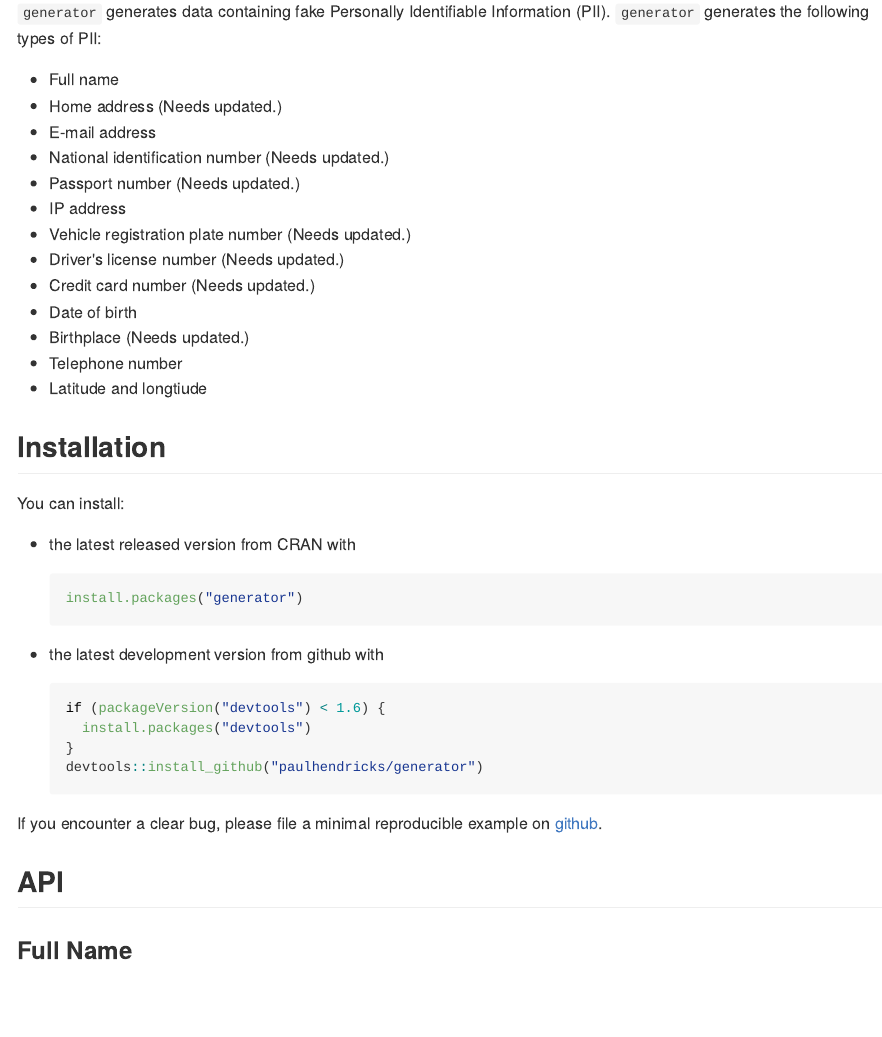
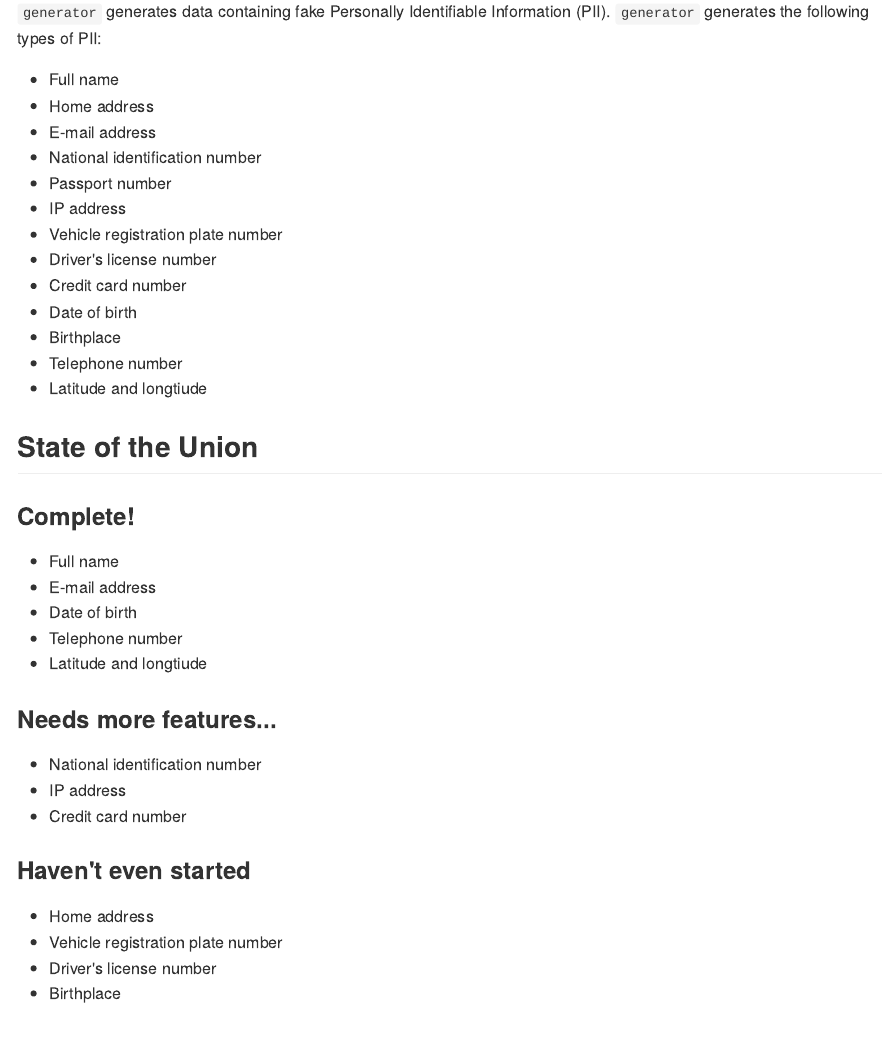
Before and after one commit to paulhendricks/generator, an R Markdown document (README.Rmd): the page in a window 1100 px wide, from 110 px down. The pictures show the output file README.md that the author committed with the source, drawn offline in the style of GitHub; badge pictures from the web are left out.

Commit message:
update to readme

```diff
--- a/README.Rmd
+++ b/README.Rmd
@@ -26,18 +26,42 @@ knitr::opts_chunk$set(
 `generator` generates data containing fake Personally Identifiable Information (PII). `generator` generates the following types of PII:
 
 * Full name
-* Home address (Needs updated.)
+* Home address
 * E-mail address
-* National identification number (Needs updated.)
-* Passport number (Needs updated.)
+* National identification number
+* Passport number
 * IP address
-* Vehicle registration plate number (Needs updated.)
-* Driver's license number (Needs updated.)
-* Credit card number (Needs updated.)
+* Vehicle registration plate number
+* Driver's license number
+* Credit card number
 * Date of birth
-* Birthplace (Needs updated.)
+* Birthplace
 * Telephone number
 * Latitude and longtiude
+
+## State of the Union
+
+### Complete!
+
+* Full name
+* E-mail address
+* Date of birth
+* Telephone number
+* Latitude and longtiude
+
+### Needs more features...
+
+* National identification number
+* IP address
+* Credit card number
+
+
+### Haven't even started
+
+* Home address
+* Vehicle registration plate number
+* Driver's license number
+* Birthplace
 
 ## Installation
 
```
Also changed, not shown: README.md, README.Rmd (2 more changed lines).
